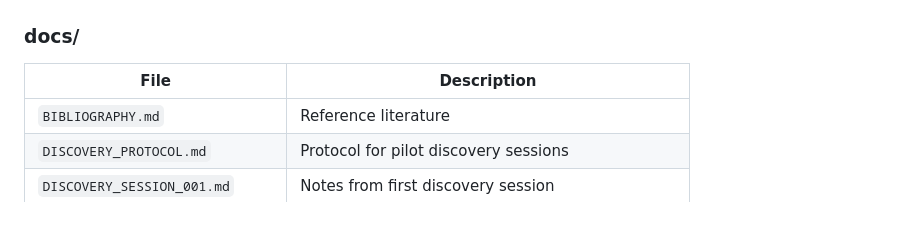
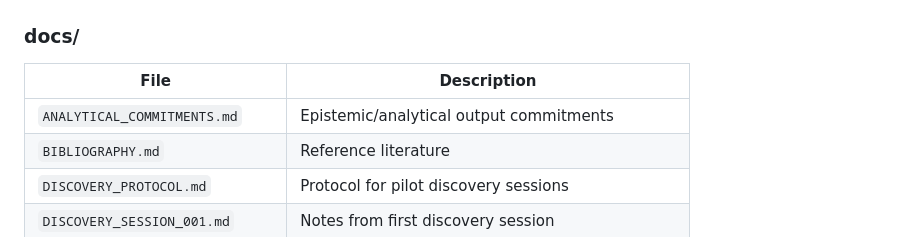
Before and after one commit to mentalpinG-Ops/aXIOM, a Markdown page: README.md, the part around the change. Rendered like a GitHub page.

```diff
--- a/README.md
+++ b/README.md
@@ -70,6 +70,7 @@ but does not constitute a validated scientific methodology. See
 
 | File | Description |
 | --- | --- |
+| `ANALYTICAL_COMMITMENTS.md` | Epistemic/analytical output commitments |
 | `BIBLIOGRAPHY.md` | Reference literature |
 | `DISCOVERY_PROTOCOL.md` | Protocol for pilot discovery sessions |
 | `DISCOVERY_SESSION_001.md` | Notes from first discovery session |
```
Also changed, not shown: docs/ANALYTICAL_COMMITMENTS.md (added, +70 -0 lines).
